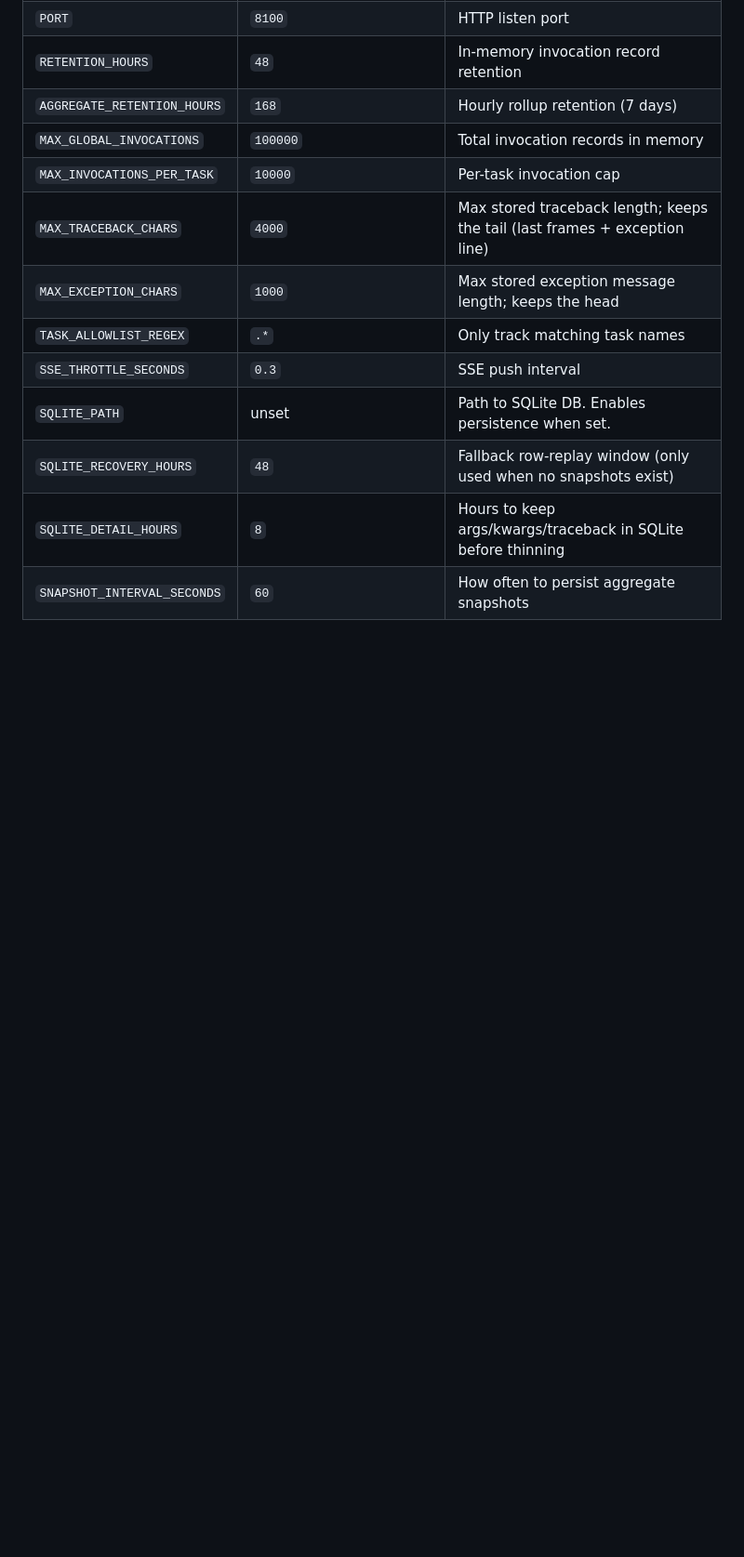
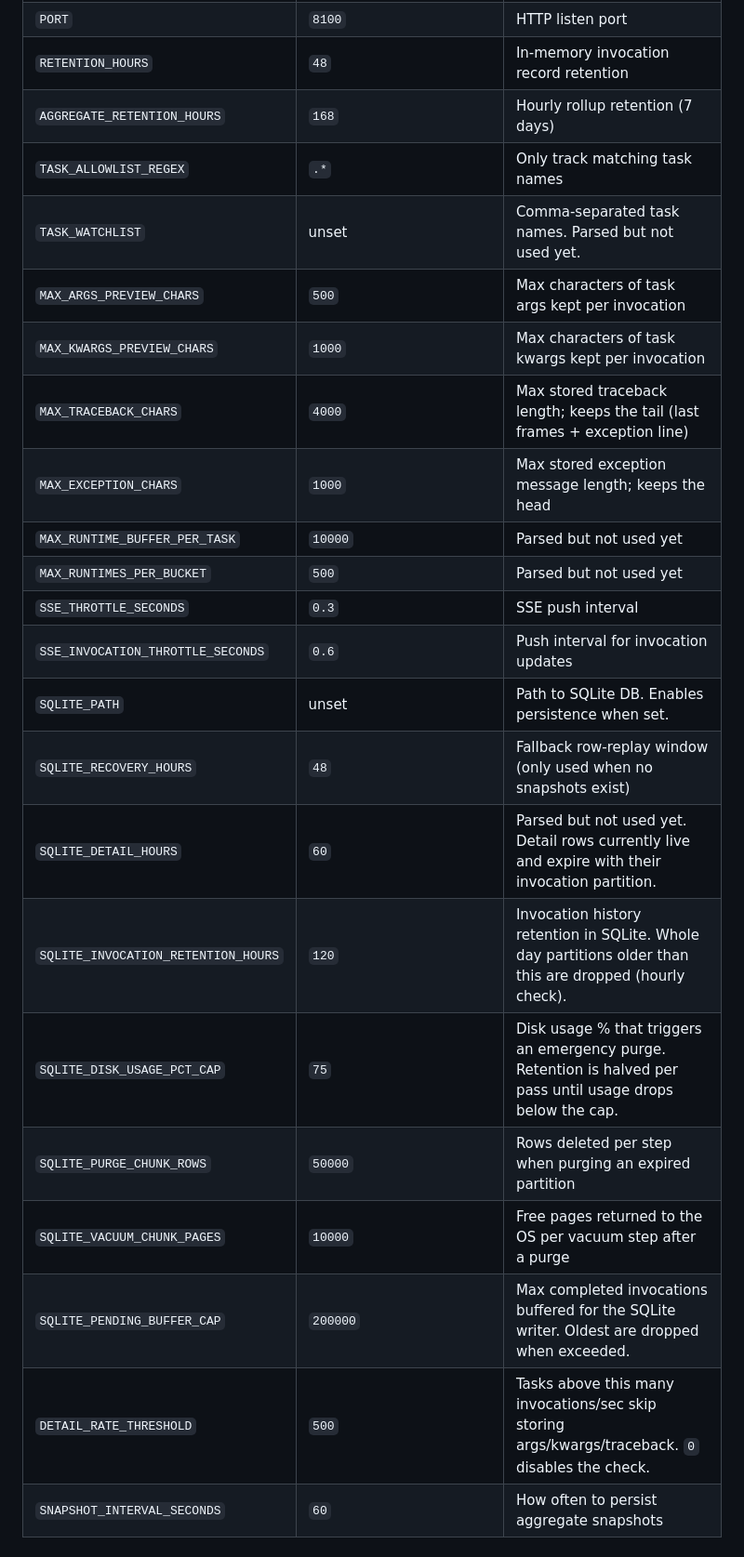
Before and after one commit to PostHog/phlower, a Markdown page: README.md, the part around one of its changes. Shown at 93% size. GitHub-like rendering; blank space fills up the shorter version.

Commit message:
docs: sync README config table with code
Stale defaults and missing knobs mislead operators. The variable that
actually drives SQLite disk usage (SQLITE_INVOCATION_RETENTION_HOURS)
was undocumented, and the prose claimed invocation rows expire after
AGGREGATE_RETENTION_HOURS when they are dropped as daily partitions.

- fix SQLITE_DETAIL_HOURS default (60, and note it is not read yet)
- add disk cap, purge/vacuum chunk, pending buffer, detail rate,
  preview length and SSE invocation throttle vars
- remove MAX_GLOBAL_INVOCATIONS / MAX_INVOCATIONS_PER_TASK, which no
  longer exist in code
- mark vars that are parsed but unused so nobody tunes them in vain

```diff
--- a/README.md
+++ b/README.md
@@ -66,15 +66,25 @@ All via environment variables:
 | `PORT` | `8100` | HTTP listen port |
 | `RETENTION_HOURS` | `48` | In-memory invocation record retention |
 | `AGGREGATE_RETENTION_HOURS` | `168` | Hourly rollup retention (7 days) |
-| `MAX_GLOBAL_INVOCATIONS` | `100000` | Total invocation records in memory |
-| `MAX_INVOCATIONS_PER_TASK` | `10000` | Per-task invocation cap |
+| `TASK_ALLOWLIST_REGEX` | `.*` | Only track matching task names |
+| `TASK_WATCHLIST` | unset | Comma-separated task names. Parsed but not used yet. |
+| `MAX_ARGS_PREVIEW_CHARS` | `500` | Max characters of task args kept per invocation |
+| `MAX_KWARGS_PREVIEW_CHARS` | `1000` | Max characters of task kwargs kept per invocation |
 | `MAX_TRACEBACK_CHARS` | `4000` | Max stored traceback length; keeps the tail (last frames + exception line) |
 | `MAX_EXCEPTION_CHARS` | `1000` | Max stored exception message length; keeps the head |
-| `TASK_ALLOWLIST_REGEX` | `.*` | Only track matching task names |
+| `MAX_RUNTIME_BUFFER_PER_TASK` | `10000` | Parsed but not used yet |
+| `MAX_RUNTIMES_PER_BUCKET` | `500` | Parsed but not used yet |
 | `SSE_THROTTLE_SECONDS` | `0.3` | SSE push interval |
+| `SSE_INVOCATION_THROTTLE_SECONDS` | `0.6` | Push interval for invocation updates |
 | `SQLITE_PATH` | unset | Path to SQLite DB. Enables persistence when set. |
 | `SQLITE_RECOVERY_HOURS` | `48` | Fallback row-replay window (only used when no snapshots exist) |
-| `SQLITE_DETAIL_HOURS` | `8` | Hours to keep args/kwargs/traceback in SQLite before thinning |
+| `SQLITE_DETAIL_HOURS` | `60` | Parsed but not used yet. Detail rows currently live and expire with their invocation partition. |
+| `SQLITE_INVOCATION_RETENTION_HOURS` | `120` | Invocation history retention in SQLite. Whole day partitions older than this are dropped (hourly check). |
+| `SQLITE_DISK_USAGE_PCT_CAP` | `75` | Disk usage % that triggers an emergency purge. Retention is halved per pass until usage drops below the cap. |
+| `SQLITE_PURGE_CHUNK_ROWS` | `50000` | Rows deleted per step when purging an expired partition |
+| `SQLITE_VACUUM_CHUNK_PAGES` | `10000` | Free pages returned to the OS per vacuum step after a purge |
+| `SQLITE_PENDING_BUFFER_CAP` | `200000` | Max completed invocations buffered for the SQLite writer. Oldest are dropped when exceeded. |
+| `DETAIL_RATE_THRESHOLD` | `500` | Tasks above this many invocations/sec skip storing args/kwargs/traceback. `0` disables the check. |
 | `SNAPSHOT_INTERVAL_SECONDS` | `60` | How often to persist aggregate snapshots |
 
 ## SQLite persistence
```
Also changed, not shown: other parts of README.md (+4 -4 lines).
